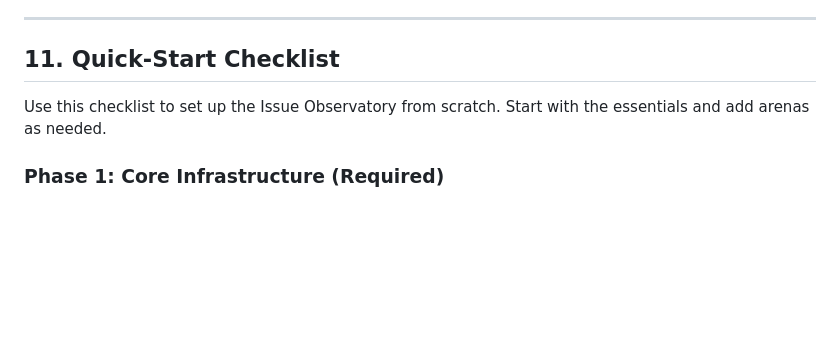
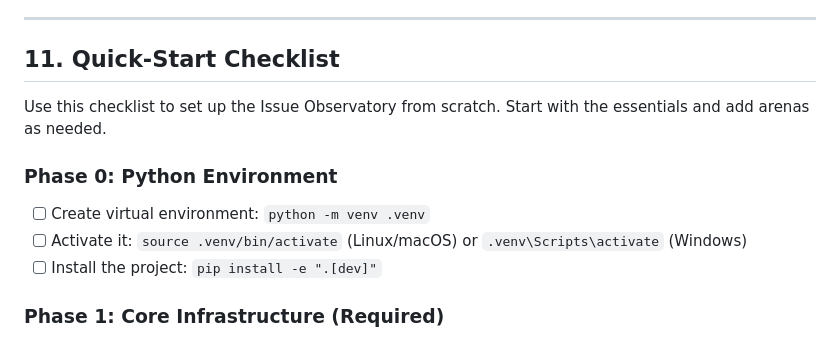
Before and after one commit to alterPublics/issue_obervatory, a Markdown page: docs/guides/credential_acquisition_guide.md, the part around the change. Rendered like a GitHub page; blank space fills up the shorter version.

Commit message:
credentials guide

```diff
--- a/docs/guides/credential_acquisition_guide.md
+++ b/docs/guides/credential_acquisition_guide.md
@@ -1463,6 +1463,12 @@ To reset a circuit-broken credential:
 
 Use this checklist to set up the Issue Observatory from scratch. Start with the essentials and add arenas as needed.
 
+### Phase 0: Python Environment
+
+- [ ] Create virtual environment: `python -m venv .venv`
+- [ ] Activate it: `source .venv/bin/activate` (Linux/macOS) or `.venv\Scripts\activate` (Windows)
+- [ ] Install the project: `pip install -e ".[dev]"`
+
 ### Phase 1: Core Infrastructure (Required)
 
 - [ ] Generate `SECRET_KEY`: `openssl rand -hex 32`
```
